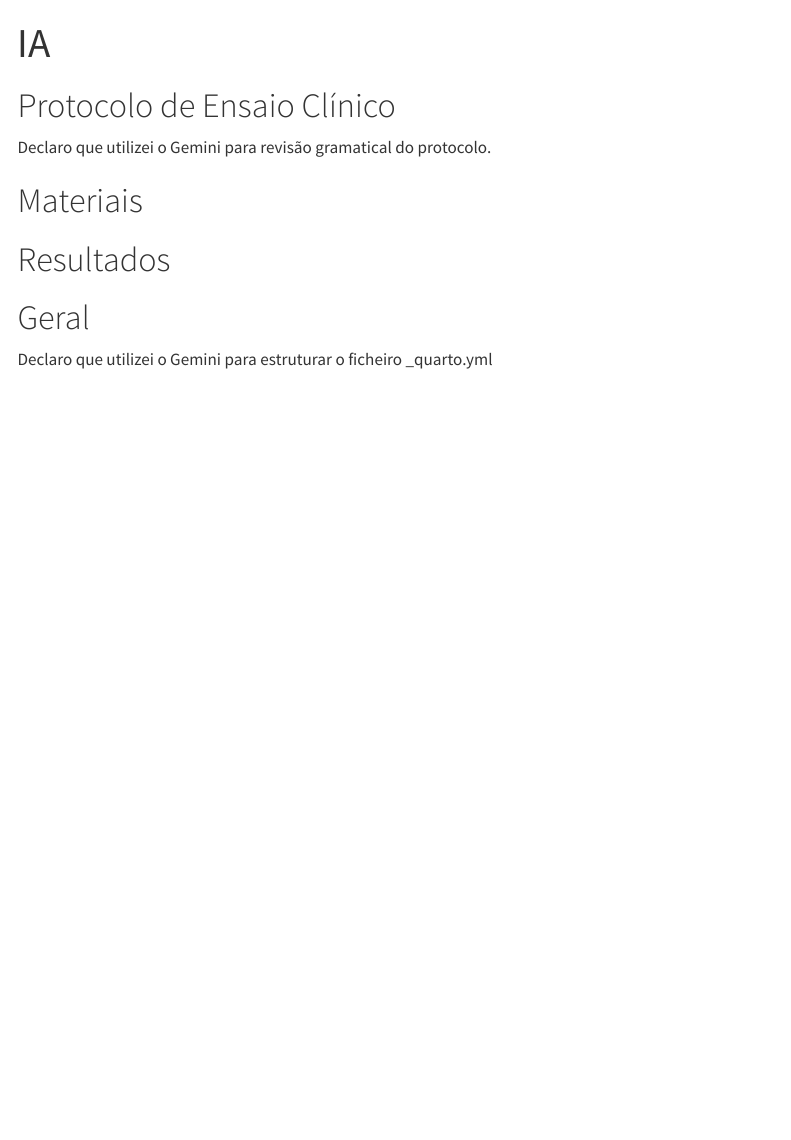
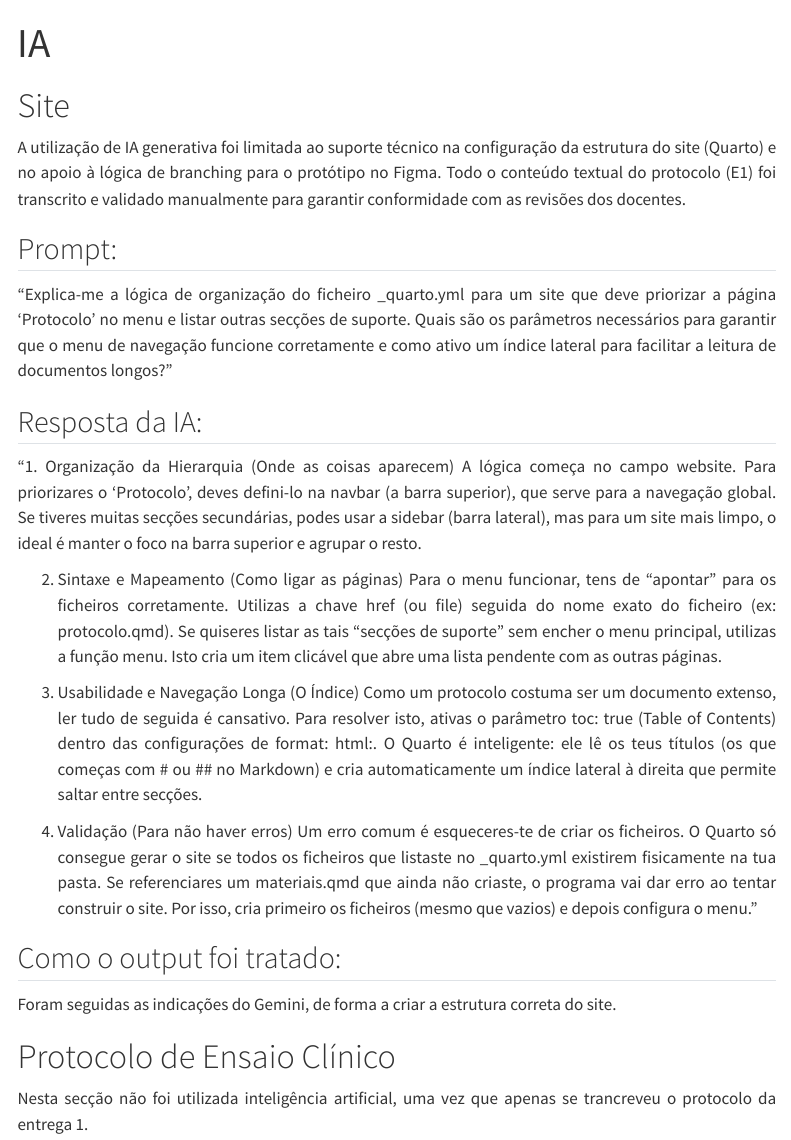
Before and after one commit to fp-website-RespiRA/ensaio-RespiRA, a Quarto document (IA.qmd): the page in a window 1100 px wide, from its top. Rendered offline with R 4.5, knitr and Pandoc in place of Quarto, with nearby package versions; menus at the side of the page are left out.

Commit message:
IA no protocolo do ensaio clínico, na estrutura do Site e numa parte do Protótipo.

```diff
--- a/IA.qmd
+++ b/IA.qmd
@@ -3,13 +3,32 @@
 format: html
 ---
 
+# Site
+A utilização de IA generativa foi limitada ao suporte técnico na configuração da estrutura do site (Quarto) e no apoio à lógica de branching para o protótipo no Figma. Todo o conteúdo textual do protocolo (E1) foi transcrito e validado manualmente para garantir conformidade com as revisões dos docentes.
+
+## Prompt:
+"Explica-me a lógica de organização do ficheiro _quarto.yml para um site que deve priorizar a página 'Protocolo' no menu e listar outras secções de suporte. Quais são os parâmetros necessários para garantir que o menu de navegação funcione corretamente e como ativo um índice lateral para facilitar a leitura de documentos longos?"
+
+## Resposta da IA:
+"1. Organização da Hierarquia (Onde as coisas aparecem)
+A lógica começa no campo website. Para priorizares o 'Protocolo', deves defini-lo na navbar (a barra superior), que serve para a navegação global. Se tiveres muitas secções secundárias, podes usar a sidebar (barra lateral), mas para um site mais limpo, o ideal é manter o foco na barra superior e agrupar o resto.
+
+2. Sintaxe e Mapeamento (Como ligar as páginas)
+Para o menu funcionar, tens de "apontar" para os ficheiros corretamente. Utilizas a chave href (ou file) seguida do nome exato do ficheiro (ex: protocolo.qmd). Se quiseres listar as tais "secções de suporte" sem encher o menu principal, utilizas a função menu. Isto cria um item clicável que abre uma lista pendente com as outras páginas.
+
+3. Usabilidade e Navegação Longa (O Índice)
+Como um protocolo costuma ser um documento extenso, ler tudo de seguida é cansativo. Para resolver isto, ativas o parâmetro toc: true (Table of Contents) dentro das configurações de format: html:. O Quarto é inteligente: ele lê os teus títulos (os que começas com # ou ## no Markdown) e cria automaticamente um índice lateral à direita que permite saltar entre secções.
+
+4. Validação (Para não haver erros)
+Um erro comum é esqueceres-te de criar os ficheiros. O Quarto só consegue gerar o site se todos os ficheiros que listaste no _quarto.yml existirem fisicamente na tua pasta. Se referenciares um materiais.qmd que ainda não criaste, o programa vai dar erro ao tentar construir o site. Por isso, cria primeiro os ficheiros (mesmo que vazios) e depois configura o menu."
+
+## Como o output foi tratado:
+Foram seguidas as indicações do Gemini, de forma a criar a estrutura correta do site.
+
 # Protocolo de Ensaio Clínico
-
-Declaro que utilizei o Gemini para revisão gramatical do protocolo.
+Nesta secção não foi utilizada inteligência artificial, uma vez que apenas se trancreveu o protocolo da entrega 1.
 
 # Materiais
 
 # Resultados
 
-# Geral
-Declaro que utilizei o Gemini para estruturar o ficheiro \_quarto.yml
```
Also changed, not shown: IA.qmd (27 more changed lines).
